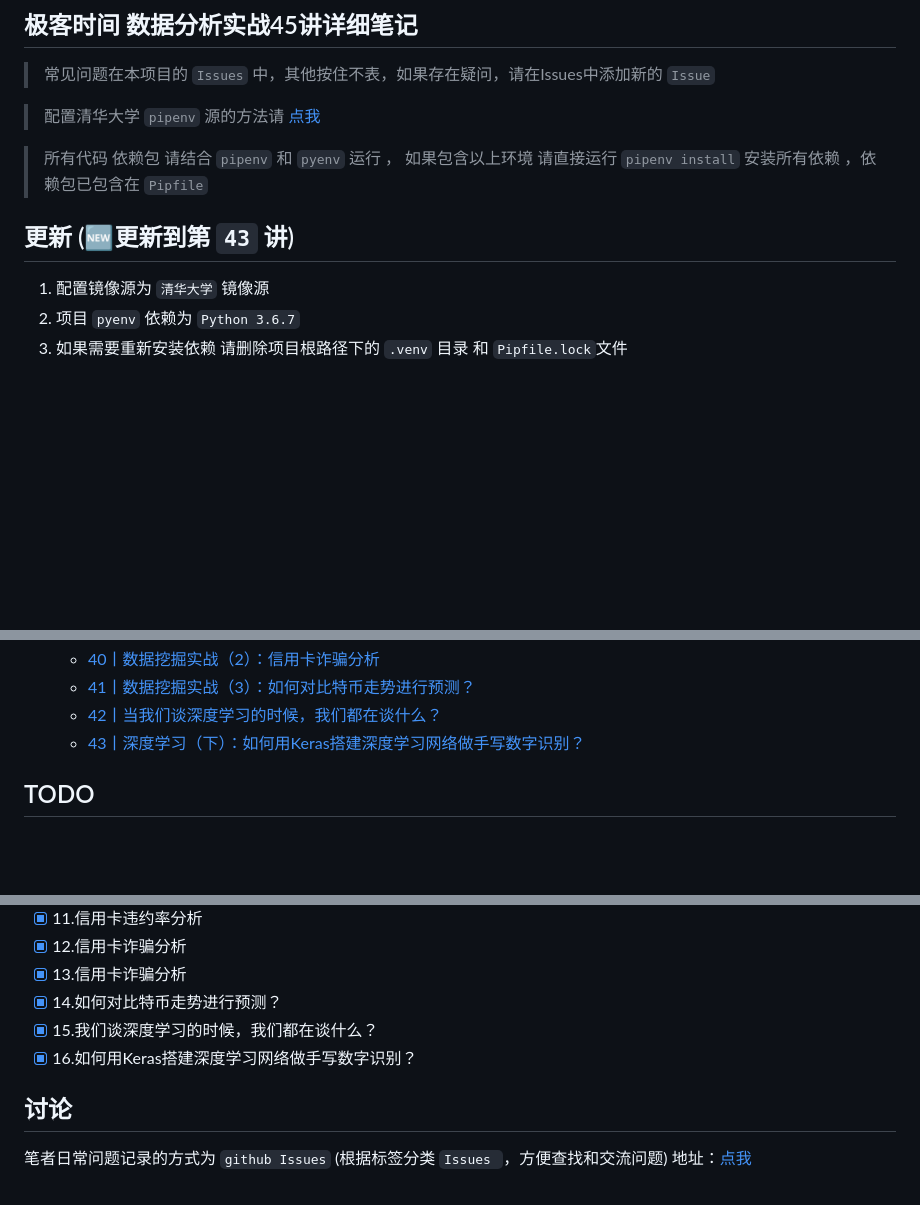
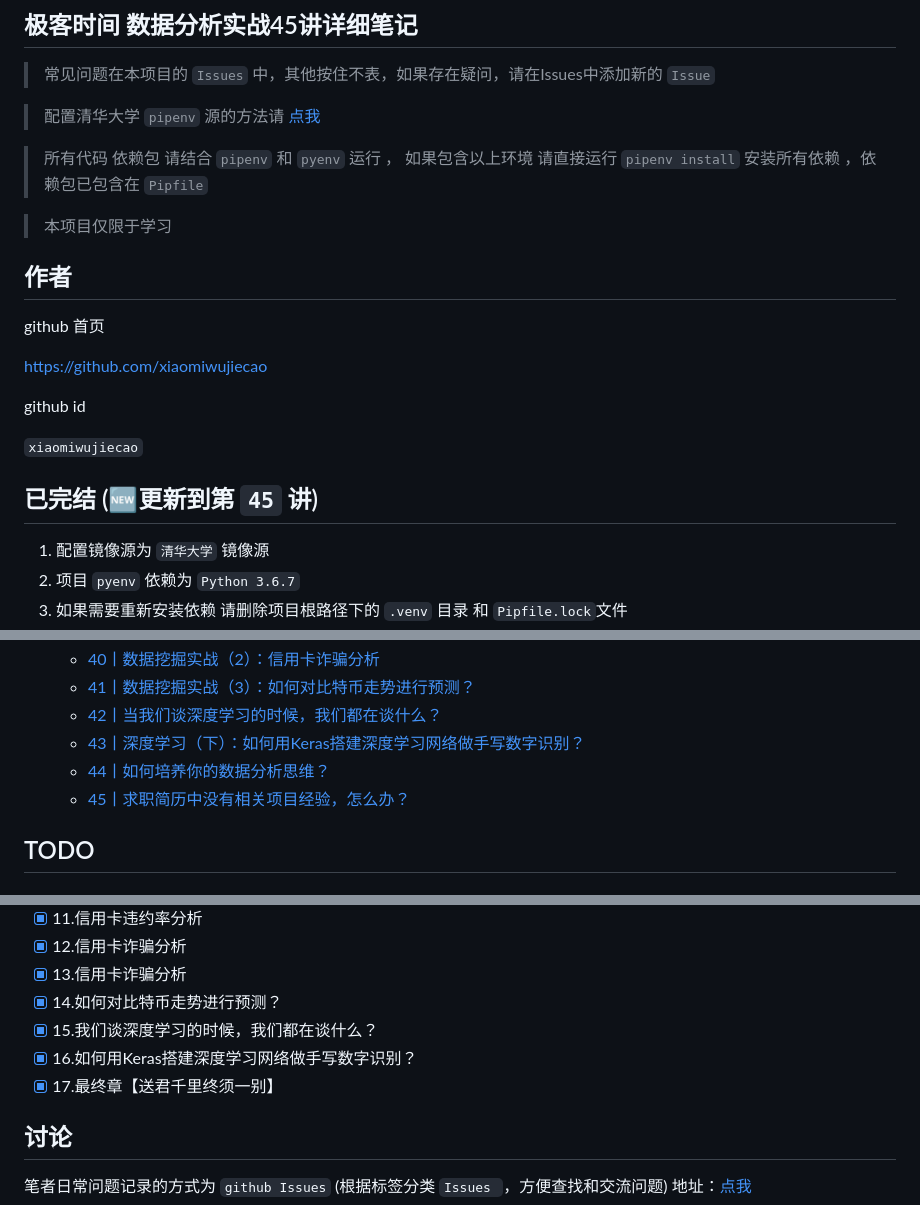
Before and after one commit to program-spiritual/DataAnalysisInAction, a Markdown page: README.md, 3 parts joined by grey strips. Rendered like a GitHub page; blank space fills up the shorter version.

```diff
--- a/README.md
+++ b/README.md
@@ -4,7 +4,22 @@
 > 配置清华大学 `pipenv` 源的方法请 [点我](https://github.com/xiaomiwujiecao/DataAnalysisInAction/issues/9)
 
 > 所有代码 依赖包 请结合 `pipenv` 和  `pyenv`  运行 ， 如果包含以上环境 请直接运行 `pipenv install`  安装所有依赖 ，依赖包已包含在 `Pipfile`
-## 更新 (🆕更新到第 `43` 讲)
+
+> 本项目仅限于学习
+
+## 作者
+
+github 首页
+
+https://github.com/xiaomiwujiecao
+
+ github id
+
+`xiaomiwujiecao`
+
+
+
+## 已完结 (🆕更新到第 `45` 讲)
 
 1. 配置镜像源为 `清华大学` 镜像源
 2. 项目 `pyenv` 依赖为 `Python 3.6.7`
@@ -46,7 +61,9 @@
     - [40丨数据挖掘实战（2）：信用卡诈骗分析](./40/README.md)
     - [41丨数据挖掘实战（3）：如何对比特币走势进行预测？](./41/README.md)
     - [42丨当我们谈深度学习的时候，我们都在谈什么？](./42/README.md)
-    - [43丨深度学习（下）：如何用Keras搭建深度学习网络做手写数字识别？](./42/README.md)
+    - [43丨深度学习（下）：如何用Keras搭建深度学习网络做手写数字识别？](./43/README.md)
+    - [44丨如何培养你的数据分析思维？](./44/README.md)
+    - [45丨求职简历中没有相关项目经验，怎么办？](./45/README.md)
 ## TODO
 
 ### 算法
@@ -67,6 +84,7 @@
 - [x] 14.如何对比特币走势进行预测？
 - [x] 15.我们谈深度学习的时候，我们都在谈什么？
 - [x] 16.如何用Keras搭建深度学习网络做手写数字识别？
+- [x] 17.最终章【送君千里终须一别】
 
 ## 讨论
 
```
Also changed, not shown: 44/README.md (+60 -0 lines), 45/README.md (+36 -0 lines), 45/WX20190327-112247@2x.png (added).
